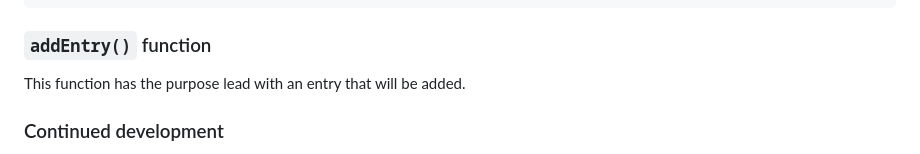
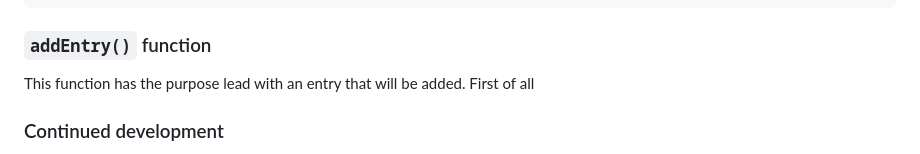
Before and after one commit to Mateus-A-Carvalho/javascript-algorithms-data-structures-fcc, a Markdown page: calorie-counter/README.md, the part around the change. Drawn GitHub-style.

Commit message:
doc: improve description of 'addEntry()' function in README

````diff
--- a/calorie-counter/README.md
+++ b/calorie-counter/README.md
@@ -85,7 +85,7 @@ function isInvalidInput(str) {
 ```
 ### ``addEntry()`` function
 
-This function has the purpose lead with an entry that will be added.
+This function has the purpose lead with an entry that will be added. First of all
 
 
 ### Continued development
````
